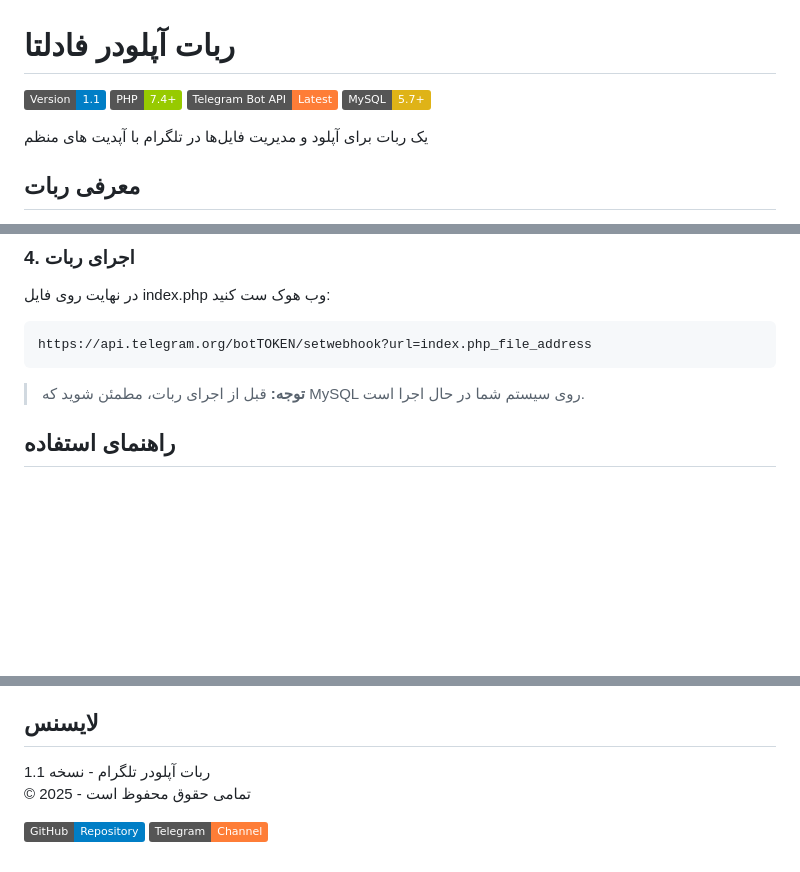
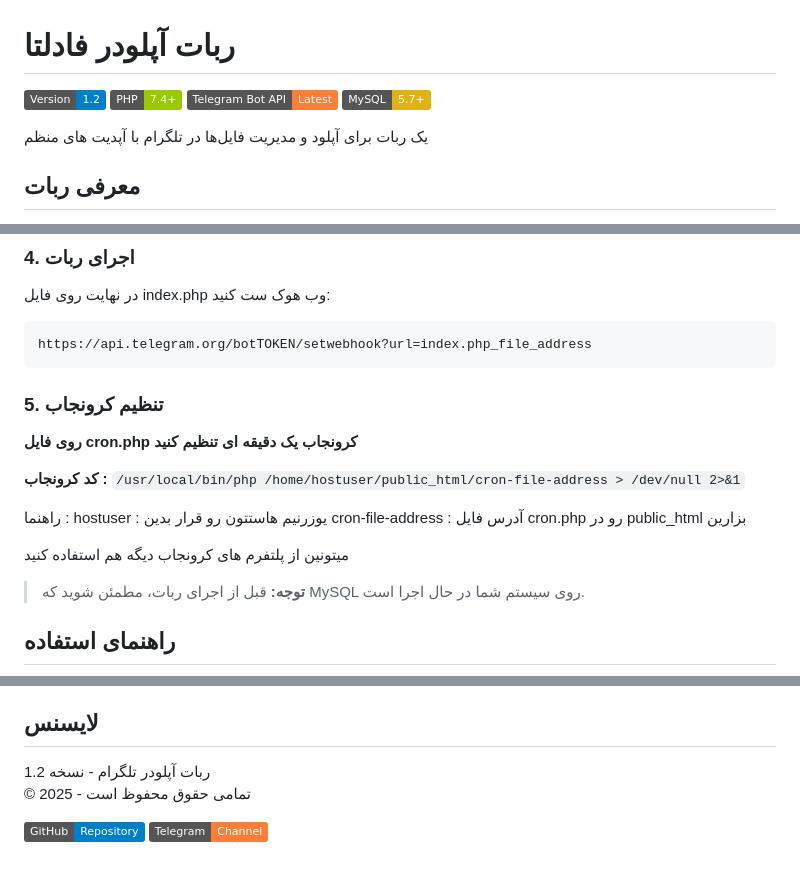
Before and after one commit to FadeltaTeam/Fadelta_Uploader, a Markdown page: README.md, 3 parts joined by grey strips. Drawn GitHub-style; badges without logos; blank space fills up the shorter version.

````diff
--- a/README.md
+++ b/README.md
@@ -1,6 +1,6 @@
 # ربات آپلودر فادلتا
 
-![ربات آپلودر فادلتا](https://img.shields.io/badge/Version-1.1-blue.svg)
+![ربات آپلودر فادلتا](https://img.shields.io/badge/Version-1.2-blue.svg)
 ![PHP](https://img.shields.io/badge/PHP-7.4%2B-green.svg)
 ![Telegram Bot API](https://img.shields.io/badge/Telegram%20Bot%20API-Latest-orange.svg)
 ![MySQL](https://img.shields.io/badge/MySQL-5.7%2B-yellow.svg)
@@ -76,6 +77,20 @@ define('REQUIRED_CHANNEL', '@Channel_username');
 https://api.telegram.org/botTOKEN/setwebhook?url=index.php_file_address
 ```
 
+### 5. تنظیم کرونجاب
+
+**روی فایل cron.php کرونجاب یک دقیقه ای تنظیم کنید**
+
+**کد کرونجاب :**
+``` /usr/local/bin/php /home/hostuser/public_html/cron-file-address > /dev/null 2>&1 ```
+
+راهنما :
+hostuser : یوزرنیم هاستتون رو قرار بدین
+cron-file-address : آدرس فایل cron.php رو در public_html بزارین
+
+میتونین از پلتفرم های کرونجاب دیگه هم استفاده کنید
+
+
 > **توجه:** قبل از اجرای ربات، مطمئن شوید که MySQL روی سیستم شما در حال اجرا است.
 
 ## راهنمای استفاده
@@ -100,7 +115,7 @@ https://api.telegram.org/botTOKEN/setwebhook?url=index.php_file_address
 
 ## لایسنس
 
-ربات آپلودر تلگرام - نسخه 1.1
+ربات آپلودر تلگرام - نسخه 1.2
 © 2025 - تمامی حقوق محفوظ است
 
 [![مشاهده در گیت‌هاب](https://img.shields.io/badge/GitHub-Repository-blue?logo=github)](https://github.com/FadeltaTeam/Fadelta_Uploader)
````
Also changed, not shown: other parts of README.md (+1 -0 lines).
